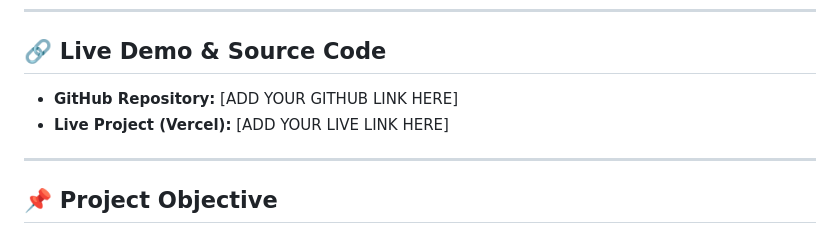
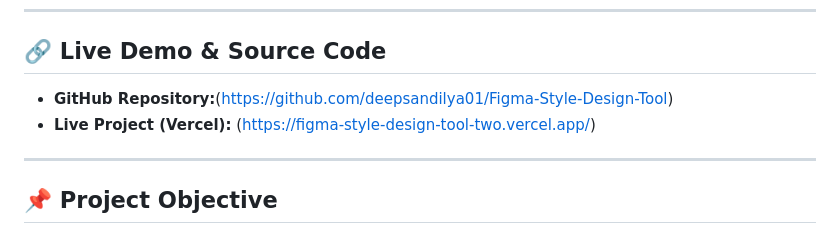
Before and after one commit to deepsandilya01/Figma-Style-Design-Tool, a Markdown page: README.md, the part around the change. Drawn GitHub-style.

```diff
--- a/README.md
+++ b/README.md
@@ -9,8 +9,8 @@ This tool allows users to visually create, edit, and manage design elements on a
 
 ## 🔗 Live Demo & Source Code
 
-- **GitHub Repository:** [ADD YOUR GITHUB LINK HERE]
-- **Live Project (Vercel):** [ADD YOUR LIVE LINK HERE]
+- **GitHub Repository:**(https://github.com/deepsandilya01/Figma-Style-Design-Tool)
+- **Live Project (Vercel):** (https://figma-style-design-tool-two.vercel.app/)
 
 ---
 
```
